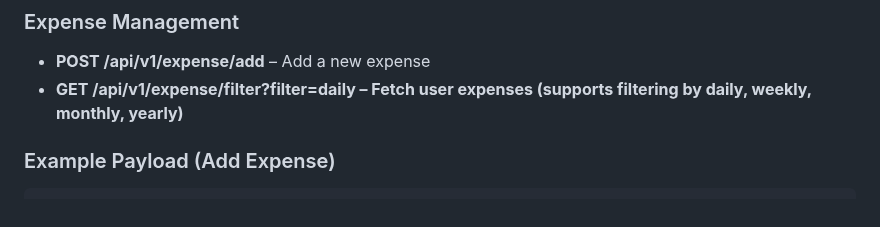
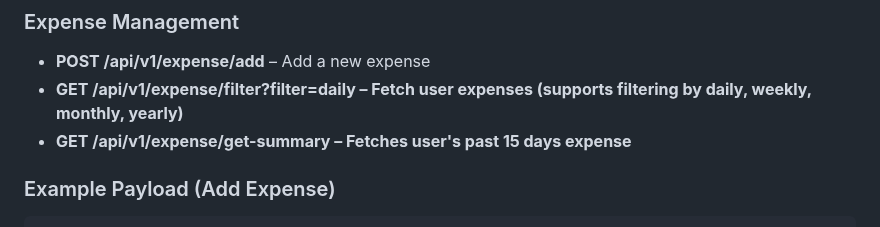
Before and after one commit to Divyansh1211/expense_tracker, a Markdown page: README.md, the part around the change. GitHub-like rendering.

```diff
--- a/README.md
+++ b/README.md
@@ -117,6 +117,7 @@ npm run dev
 
 - **POST /api/v1/expense/add** – Add a new expense
 - **GET /api/v1/expense/filter?filter=daily – Fetch user expenses (supports filtering by daily, weekly, monthly, yearly)**
+- **GET /api/v1/expense/get-summary – Fetches user's past 15 days expense**
 
 ### Example Payload (Add Expense)
 
```
